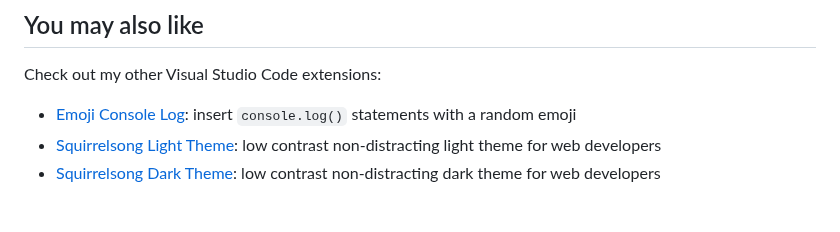
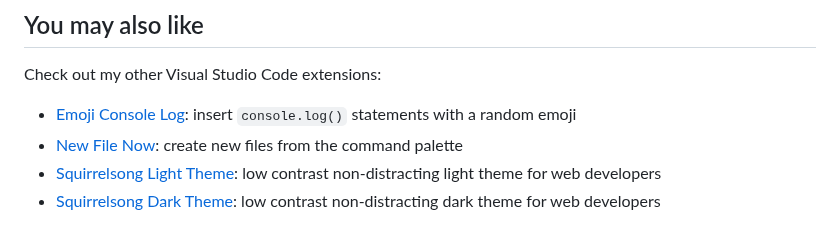
Before and after one commit to sapegin/vscode-todo-tomorrow, a Markdown page: Readme.md, the part around the change. Rendered like a GitHub page.

Commit message:
docs: Add link to New File Now

```diff
--- a/Readme.md
+++ b/Readme.md
@@ -81,6 +81,7 @@ The changelog can be found on the [Changelog.md](./Changelog.md) file.
 Check out my other Visual Studio Code extensions:
 
 - [Emoji Console Log](https://marketplace.visualstudio.com/items?itemName=sapegin.emoji-console-log): insert `console.log()` statements with a random emoji
+- [New File Now](https://marketplace.visualstudio.com/items?itemName=sapegin.new-file-now): create new files from the command palette
 - [Squirrelsong Light Theme](https://marketplace.visualstudio.com/items?itemName=sapegin.Theme-SquirrelsongLight): low contrast non-distracting light theme for web developers
 - [Squirrelsong Dark Theme](https://marketplace.visualstudio.com/items?itemName=sapegin.Theme-SquirrelsongDark): low contrast non-distracting dark theme for web developers
 
```
